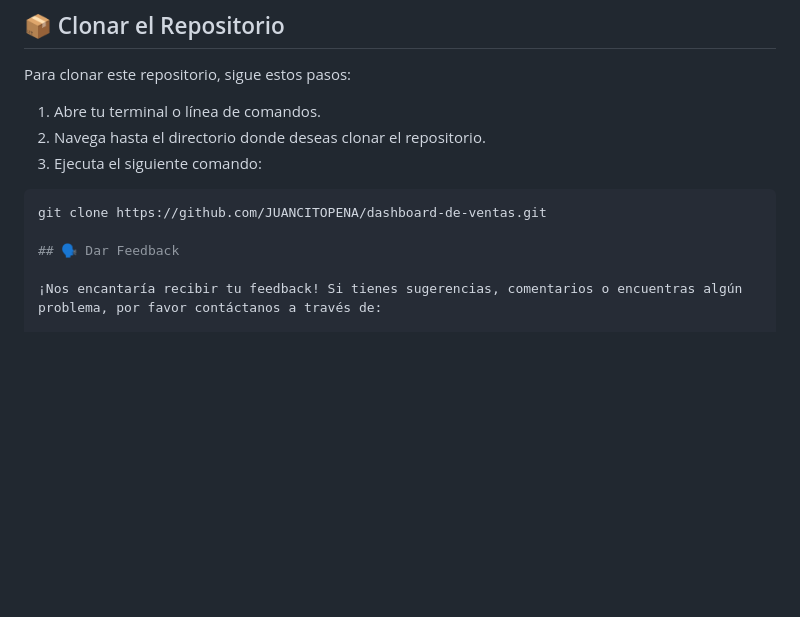
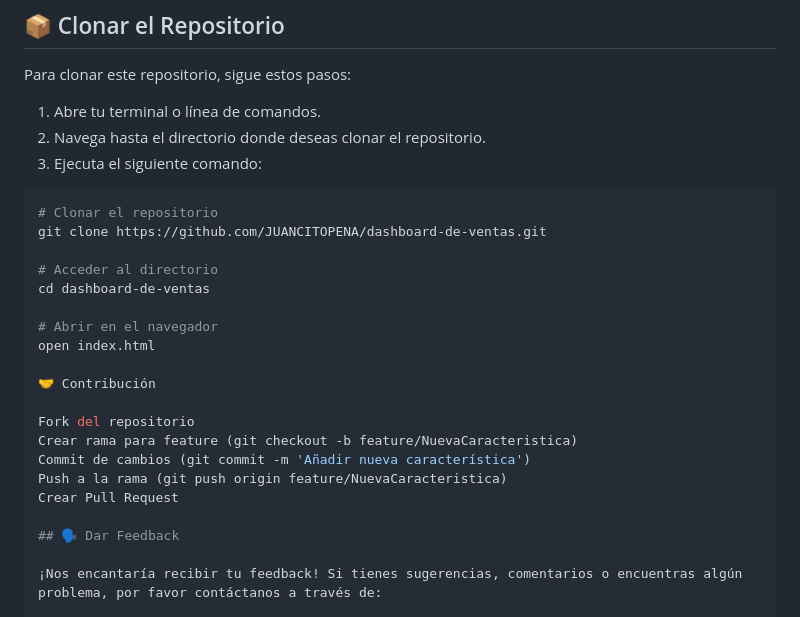
Before and after one commit to JUANCITOPENA/DASHBOARD_VENTAS_JS, a Markdown page: README.md, the part around the change. Drawn GitHub-style; blank space fills up the shorter version.

````diff
--- a/README.md
+++ b/README.md
@@ -145,7 +145,22 @@ Para clonar este repositorio, sigue estos pasos:
 3. Ejecuta el siguiente comando:
 
 ```bash
+# Clonar el repositorio
 git clone https://github.com/JUANCITOPENA/dashboard-de-ventas.git
+
+# Acceder al directorio
+cd dashboard-de-ventas
+
+# Abrir en el navegador
+open index.html
+
+🤝 Contribución
+
+Fork del repositorio
+Crear rama para feature (git checkout -b feature/NuevaCaracteristica)
+Commit de cambios (git commit -m 'Añadir nueva característica')
+Push a la rama (git push origin feature/NuevaCaracteristica)
+Crear Pull Request
 
 ## 🗣️ Dar Feedback
 
````
